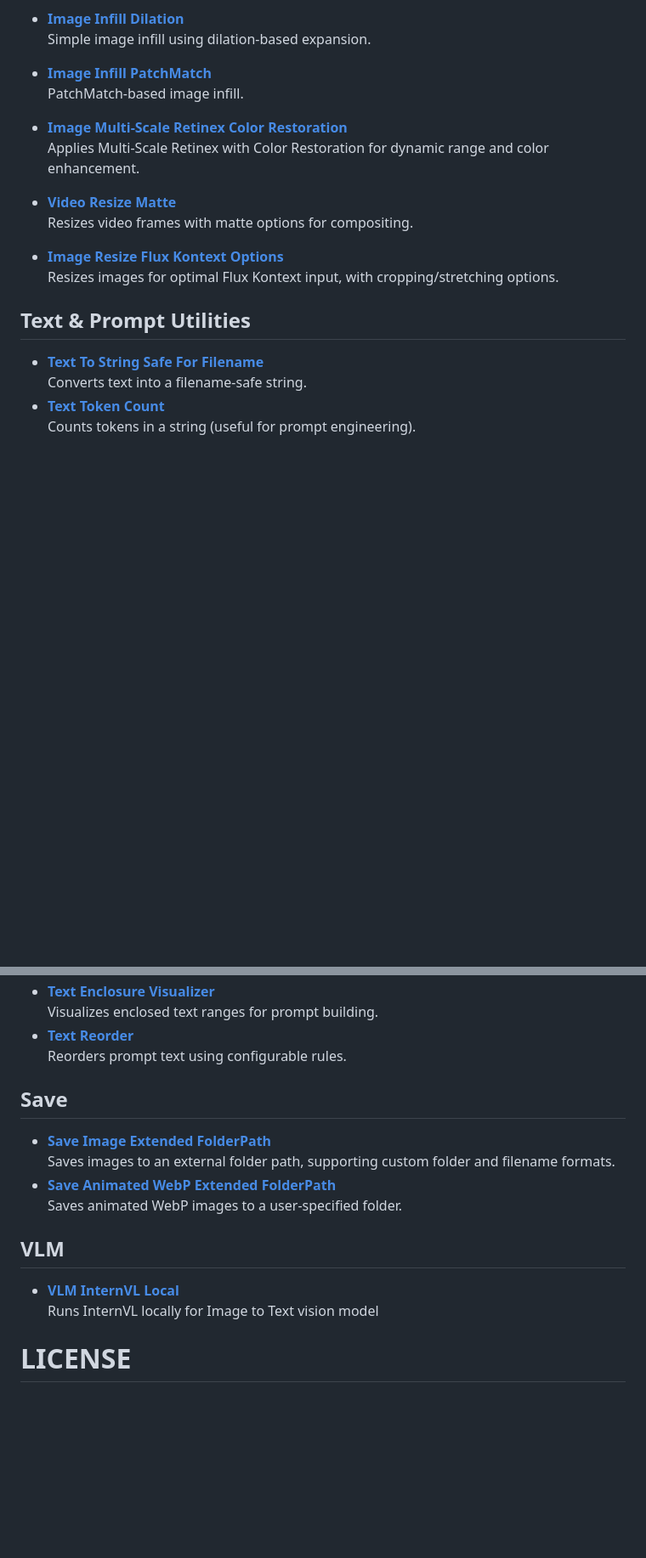
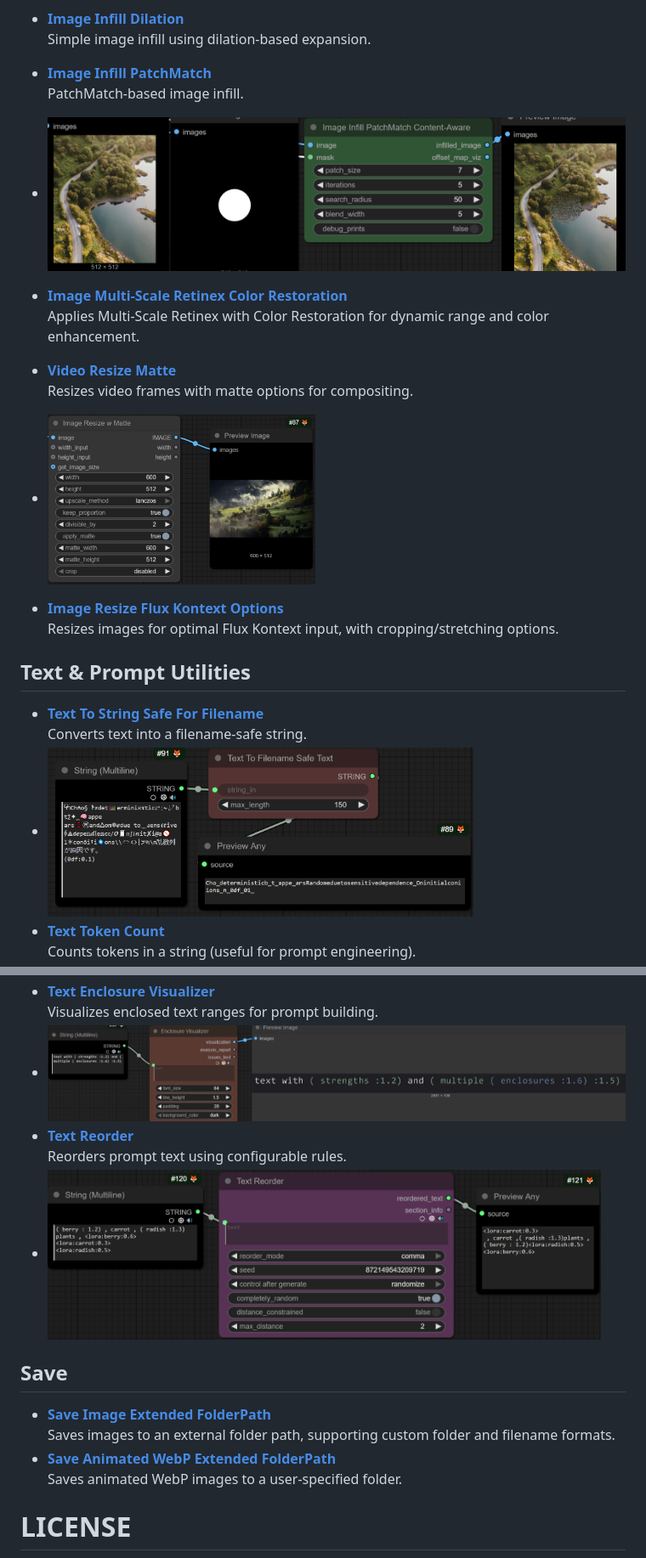
Before and after one commit to CorvaeOboro/ComfyUI_illumorae, a Markdown page: README.md, 2 parts joined by grey strips. Shown at 85% size. Rendered like a GitHub page; pictures changed too: docs/comfyui_illumorae_image_infill_patchmatch.png (added), docs/comfyui_illumorae_image_resize_video_matte.png (added), docs/comfyui_illumorae_text_enclosure_visualize.png (added); blank space fills up the shorter version.

Commit message:
node Images added ,nodes renamed ,  Image Infill rename ,

```diff
--- a/README.md
+++ b/README.md
@@ -119,16 +119,19 @@ comfyUI custom nodes focused on randomization and image variant exploration
   Simple image infill using dilation-based expansion.
 - <a id="image-infill-patchmatch"></a>**[Image Infill PatchMatch](./ComfyUI_illumorae_ImageInfillPatchMatch/image_infill_patchmatch.py)**
   PatchMatch-based image infill.
+- <img src="docs/comfyui_illumorae_image_infill_patchmatch.png" height="200" />
 - <a id="image-multi-scale-retinex-color-restoration"></a>**[Image Multi-Scale Retinex Color Restoration](./ComfyUI_illumorae_ImageMultiScaleRetinexColorRestoration/image_MSRCR.py)**
   Applies Multi-Scale Retinex with Color Restoration for dynamic range and color enhancement.
 - <a id="video-resize-matte"></a>**[Video Resize Matte](./ComfyUI_illumorae_VideoResizeMatte/image_resize_matte_video.py)**
   Resizes video frames with matte options for compositing.
+- <img src="docs/comfyui_illumorae_image_resize_video_matte.png" height="200" />
 - <a id="image-resize-flux-kontext-options"></a>**[Image Resize Flux Kontext Options](./ComfyUI_illumorae_ImageResizeFluxKontextOptions/flux_kontext_image_scale_options.py)**
   Resizes images for optimal Flux Kontext input, with cropping/stretching options.
 
 ## Text & Prompt Utilities
 - <a id="text-to-string-safe-for-filename"></a>**[Text To String Safe For Filename](./ComfyUI_illumorae_TextToStringSafeForFilename/text_to_text_safe_for_filename.py)**
   Converts text into a filename-safe string.
+- <img src="docs/comfyui_illumorae_text_to_string_filename_safe.png" height="200" />
 - <a id="text-token-count"></a>**[Text Token Count](./ComfyUI_illumorae_TextTokenCount/text_token_count.py)**
   Counts tokens in a string (useful for prompt engineering).
 - <img src="docs/comfyui_illumorae_text_token_count.png" height="200" />
@@ -137,8 +140,10 @@ comfyUI custom nodes focused on randomization and image variant exploration
 - <img src="docs/comfyui_illumorae_text_strength_multiplier.png" height="200" />
 - <a id="text-enclosure-visualizer"></a>**[Text Enclosure Visualizer](./ComfyUI_illumorae_TextEnclosureVisualizer/text_enclosure_visualizer.py)**
   Visualizes enclosed text ranges for prompt building.
+- <img src="docs/comfyui_illumorae_text_enclosure_visualize.png" height="200" />
 - <a id="text-reorder"></a>**[Text Reorder](./ComfyUI_illumorae_TextReorder/text_reorder.py)**
   Reorders prompt text using configurable rules.
+- <img src="docs/comfyui_illumorae_text_reorder.png" height="200" />
 
 ## Save
 - <a id="save-image-extended-folderpath"></a>**[Save Image Extended FolderPath](./ComfyUI_illumorae_SaveImageExtendedFolderPath/save_image_extended_folderpath.py)**
@@ -146,9 +151,6 @@ comfyUI custom nodes focused on randomization and image variant exploration
 - <a id="save-animated-webp-extended-folderpath"></a>**[Save Animated WebP Extended FolderPath](./ComfyUI_illumorae_SaveAnimatedWebPExtendedFolderPath/save_animated_webp_extended_folderpath.py)**
   Saves animated WebP images to a user-specified folder.
 
-## VLM
-- <a id="vlm-internvl-local"></a>**[VLM InternVL Local](./ComfyUI_illumorae_VLM_InternVL_Local/vlm_internVL_local.py)**
-  Runs InternVL locally for Image to Text vision model
 
 # LICENSE
 - free to all , [creative commons zero CC0 1.0](https://creativecommons.org/publicdomain/zero/1.0/) , free to re-distribute , attribution not required
```
Also changed, not shown: other parts of README.md (+1 -1 lines), docs/comfyui_illumorae_title.png (added), 6 other files.
